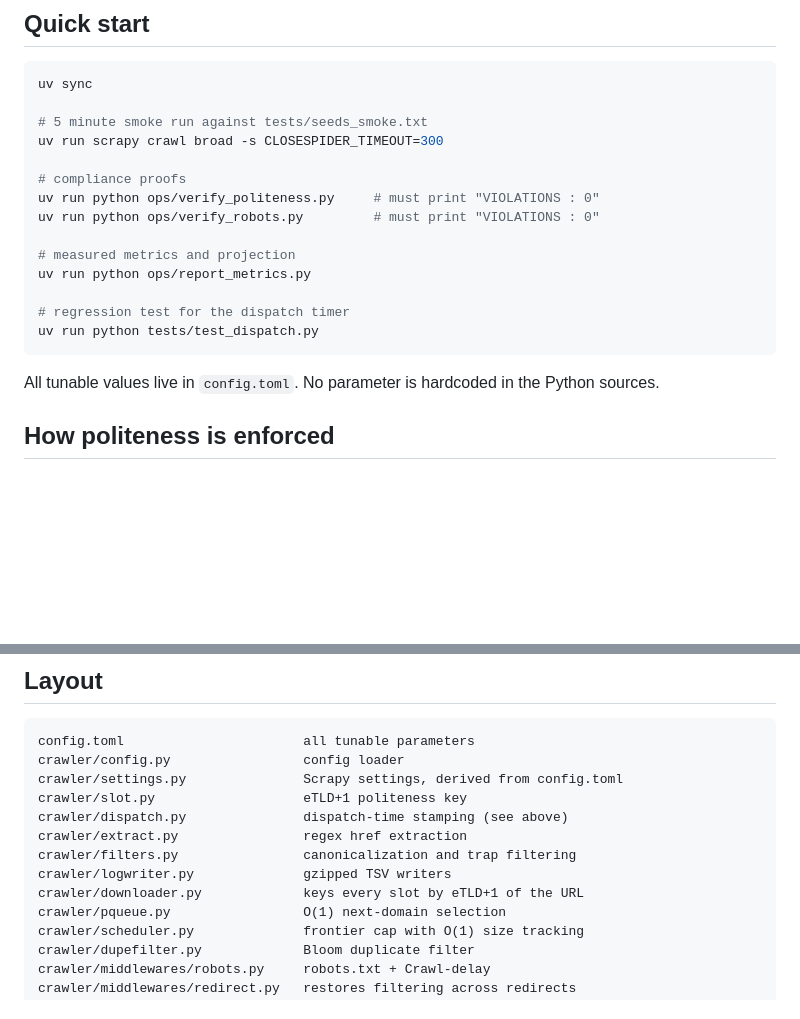
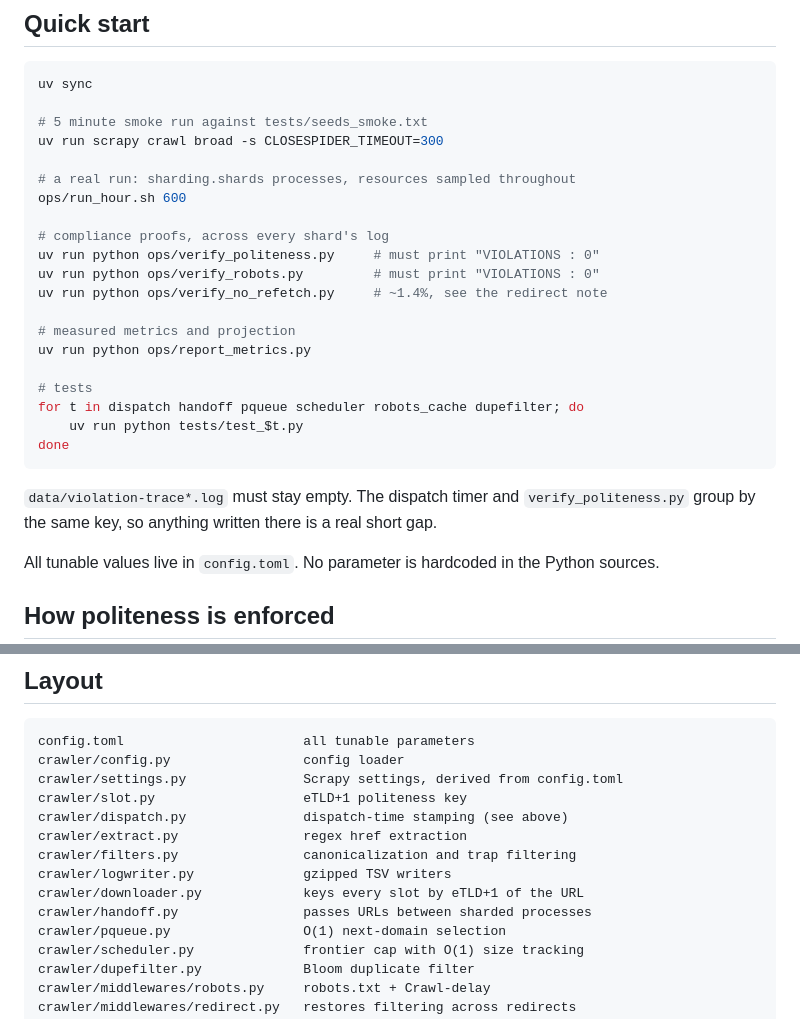
Before and after one commit to RexLeee/ntu-sa-crawler, a Markdown page: README.md, 2 parts joined by grey strips. GitHub-like rendering; blank space fills up the shorter version.

````diff
--- a/README.md
+++ b/README.md
@@ -15,16 +15,26 @@ uv sync
 # 5 minute smoke run against tests/seeds_smoke.txt
 uv run scrapy crawl broad -s CLOSESPIDER_TIMEOUT=300
 
-# compliance proofs
+# a real run: sharding.shards processes, resources sampled throughout
+ops/run_hour.sh 600
+
+# compliance proofs, across every shard's log
 uv run python ops/verify_politeness.py     # must print "VIOLATIONS : 0"
 uv run python ops/verify_robots.py         # must print "VIOLATIONS : 0"
+uv run python ops/verify_no_refetch.py     # ~1.4%, see the redirect note
 
 # measured metrics and projection
 uv run python ops/report_metrics.py
 
-# regression test for the dispatch timer
-uv run python tests/test_dispatch.py
+# tests
+for t in dispatch handoff pqueue scheduler robots_cache dupefilter; do
+    uv run python tests/test_$t.py
+done
 ```
+
+`data/violation-trace*.log` must stay empty. The dispatch timer and
+`verify_politeness.py` group by the same key, so anything written there is a
+real short gap.
 
 All tunable values live in `config.toml`. No parameter is hardcoded in the
 Python sources.
@@ -541,6 +629,7 @@ crawler/extract.py                regex href extraction
 crawler/filters.py                canonicalization and trap filtering
 crawler/logwriter.py              gzipped TSV writers
 crawler/downloader.py             keys every slot by eTLD+1 of the URL
+crawler/handoff.py                passes URLs between sharded processes
 crawler/pqueue.py                 O(1) next-domain selection
 crawler/scheduler.py              frontier cap with O(1) size tracking
 crawler/dupefilter.py             Bloom duplicate filter
````
Also changed, not shown: other parts of README.md (+78 -0 lines).
